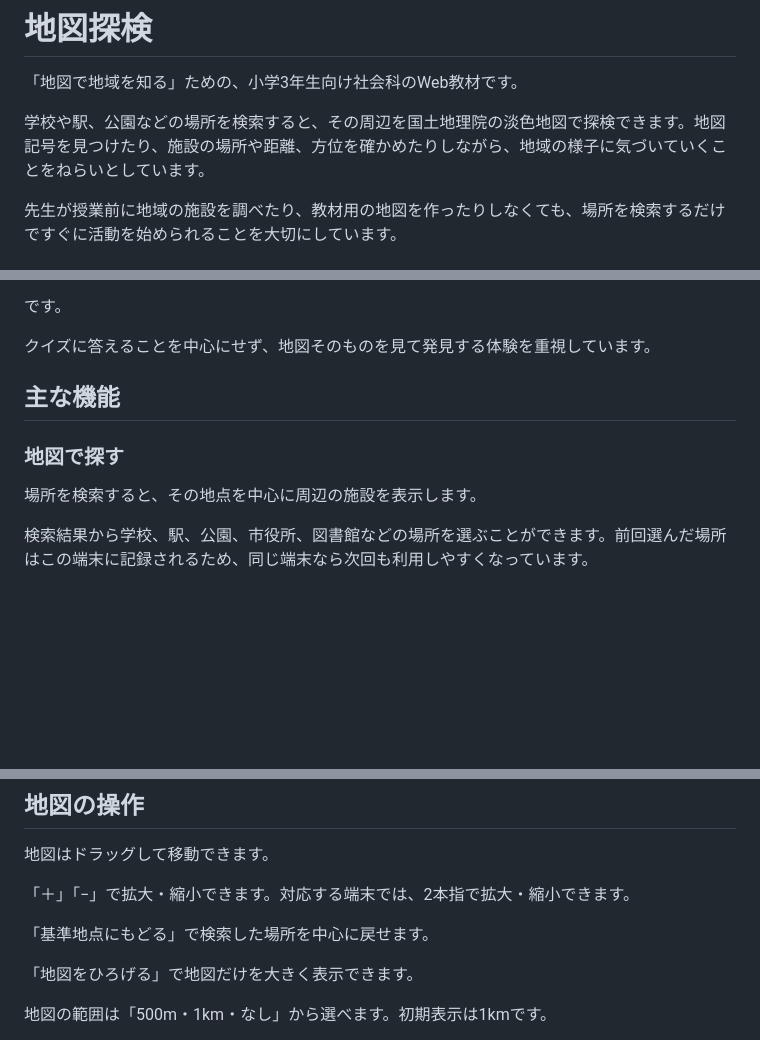
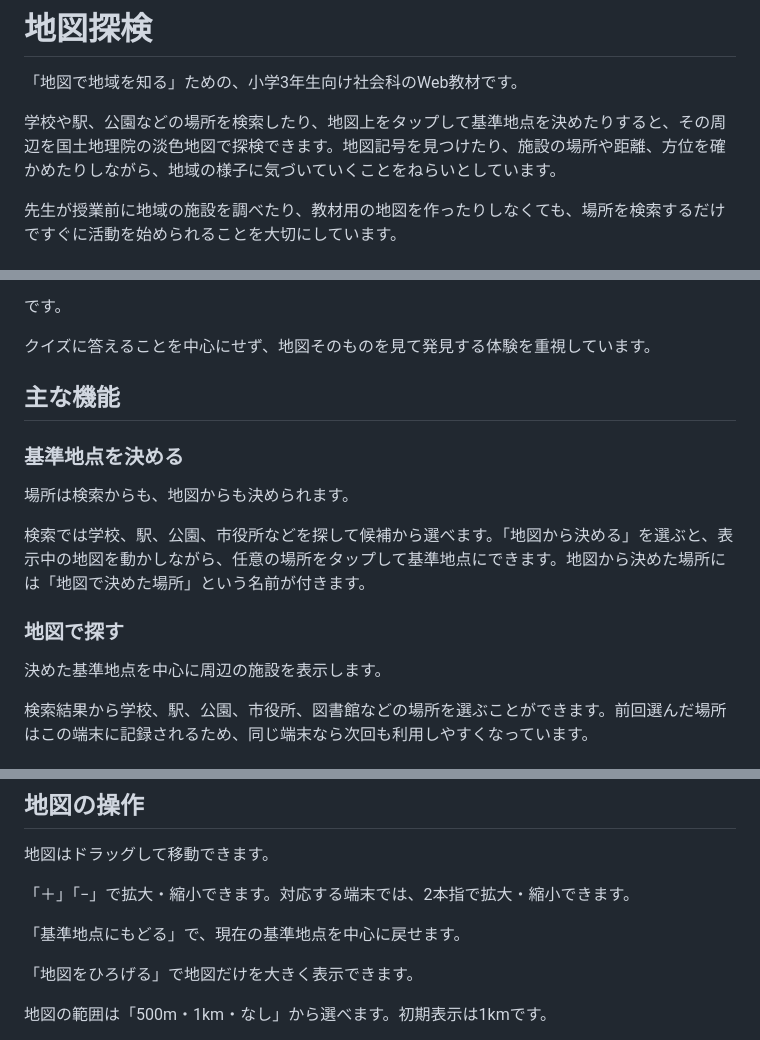
Before and after one commit to TT-sensei/chizu-tanken, a Markdown page: README.md, 3 parts joined by grey strips. Drawn GitHub-style; blank space fills up the shorter version.

Commit message:
地図から基準地点を決める機能をREADMEに反映

```diff
--- a/README.md
+++ b/README.md
@@ -2,7 +2,7 @@
 
 「地図で地域を知る」ための、小学3年生向け社会科のWeb教材です。
 
-学校や駅、公園などの場所を検索すると、その周辺を国土地理院の淡色地図で探検できます。地図記号を見つけたり、施設の場所や距離、方位を確かめたりしながら、地域の様子に気づいていくことをねらいとしています。
+学校や駅、公園などの場所を検索したり、地図上をタップして基準地点を決めたりすると、その周辺を国土地理院の淡色地図で探検できます。地図記号を見つけたり、施設の場所や距離、方位を確かめたりしながら、地域の様子に気づいていくことをねらいとしています。
 
 先生が授業前に地域の施設を調べたり、教材用の地図を作ったりしなくても、場所を検索するだけですぐに活動を始められることを大切にしています。
 
@@ -32,9 +32,15 @@
 
 ## 主な機能
 
+### 基準地点を決める
+
+場所は検索からも、地図からも決められます。
+
+検索では学校、駅、公園、市役所などを探して候補から選べます。「地図から決める」を選ぶと、表示中の地図を動かしながら、任意の場所をタップして基準地点にできます。地図から決めた場所には「地図で決めた場所」という名前が付きます。
+
 ### 地図で探す
 
-場所を検索すると、その地点を中心に周辺の施設を表示します。
+決めた基準地点を中心に周辺の施設を表示します。
 
 検索結果から学校、駅、公園、市役所、図書館などの場所を選ぶことができます。前回選んだ場所はこの端末に記録されるため、同じ端末なら次回も利用しやすくなっています。
 
@@ -101,7 +107,7 @@ OpenPOI APIから周辺施設を取得し、教材用に分類しています。
 
 「＋」「−」で拡大・縮小できます。対応する端末では、2本指で拡大・縮小できます。
 
-「基準地点にもどる」で検索した場所を中心に戻せます。
+「基準地点にもどる」で、現在の基準地点を中心に戻せます。
 
 「地図をひろげる」で地図だけを大きく表示できます。
 
```
Also changed, not shown: other parts of README.md (+1 -1 lines).
